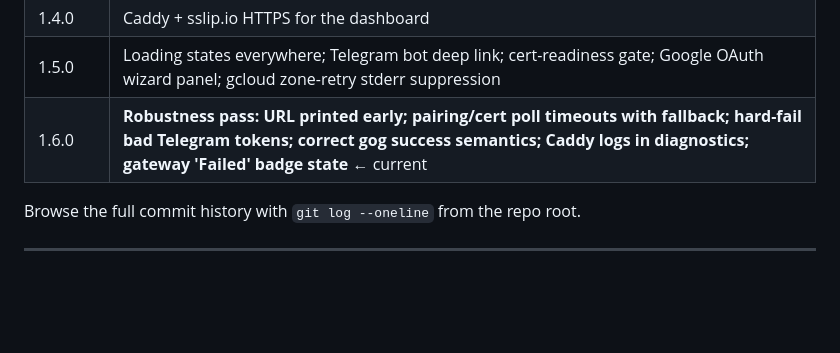
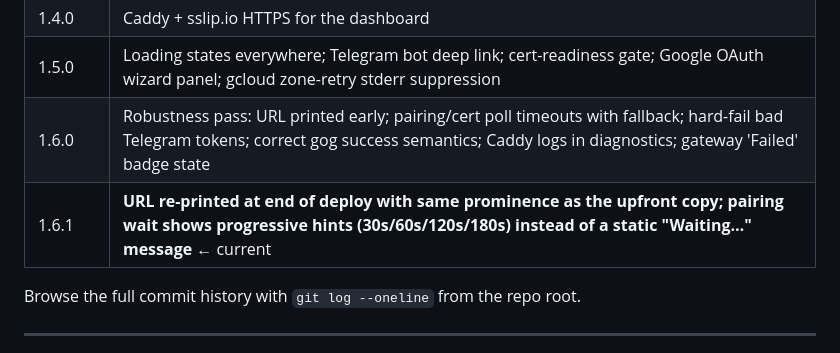
Before and after one commit to iliasacademia/openclaw-gcp-deploy, a Markdown page: CLAUDE.md, the part around one of its changes. GitHub-like rendering; blank space fills up the shorter version.

Commit message:
CLAUDE.md: log v1.6.1 entry (forgot in the previous commit)
Header version bumped to 1.6.1 and an entry added to the version
history table for the dual-prominence URL print + progressive pairing
hints. The 1.6.1 ship from a973a68 lacked this doc update.

Co-Authored-By: Claude Opus 4.7 (1M context) <noreply@anthropic.com>

```diff
--- a/CLAUDE.md
+++ b/CLAUDE.md
@@ -373,7 +373,8 @@ Recent versions:
 | 1.3.0 | Pairing approval wizard step |
 | 1.4.0 | Caddy + sslip.io HTTPS for the dashboard |
 | 1.5.0 | Loading states everywhere; Telegram bot deep link; cert-readiness gate; Google OAuth wizard panel; gcloud zone-retry stderr suppression |
-| 1.6.0 | **Robustness pass: URL printed early; pairing/cert poll timeouts with fallback; hard-fail bad Telegram tokens; correct gog success semantics; Caddy logs in diagnostics; gateway 'Failed' badge state** ← current |
+| 1.6.0 | Robustness pass: URL printed early; pairing/cert poll timeouts with fallback; hard-fail bad Telegram tokens; correct gog success semantics; Caddy logs in diagnostics; gateway 'Failed' badge state |
+| 1.6.1 | **URL re-printed at end of deploy with same prominence as the upfront copy; pairing wait shows progressive hints (30s/60s/120s/180s) instead of a static "Waiting…" message** ← current |
 
 Browse the full commit history with `git log --oneline` from the repo
 root.
```
Also changed, not shown: other parts of CLAUDE.md (+1 -1 lines).
